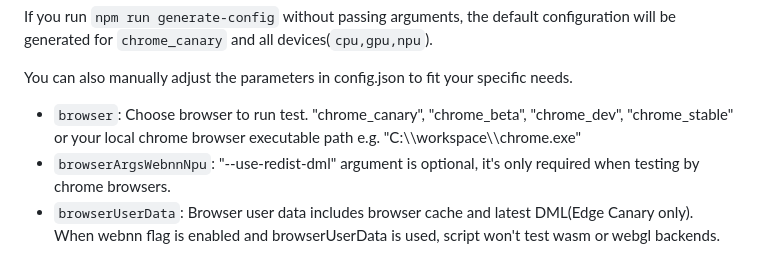
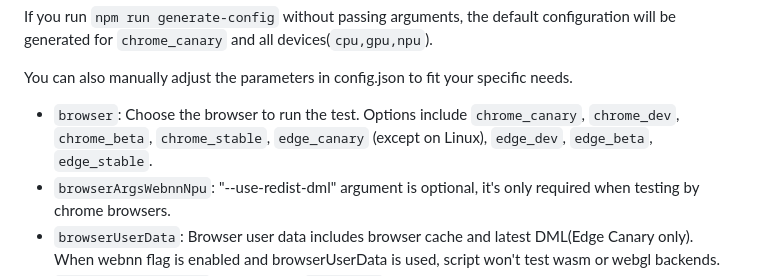
Before and after one commit to webmachinelearning/webnn-samples-test-framework, a Markdown page: README.md, the part around the change. Rendered like a GitHub page.

Commit message:
Update README to clarify browser options for testing

```diff
--- a/README.md
+++ b/README.md
@@ -44,7 +44,7 @@ If you run `npm run generate-config` without passing arguments, the default conf
 
 You can also manually adjust the parameters in config.json to fit your specific needs.
 
-- `browser`: Choose browser to run test. "chrome_canary", "chrome_beta", "chrome_dev", "chrome_stable" or your local chrome browser executable path e.g. "C:\\\\workspace\\\\chrome.exe"
+- `browser`: Choose the browser to run the test. Options include `chrome_canary`, `chrome_dev`, `chrome_beta`, `chrome_stable`, `edge_canary` (except on Linux), `edge_dev`, `edge_beta`, `edge_stable`.
 - `browserArgsWebnnNpu`: "--use-redist-dml" argument is optional, it's only required when testing by chrome browsers.
 - `browserUserData`: Browser user data includes browser cache and latest DML(Edge Canary only). When webnn flag is enabled and browserUserData is used, script won't test wasm or webgl backends.
 - `browserUserDataPath`: The browser `User Data` folder path supports manual setting by users and is empty by default.
```
